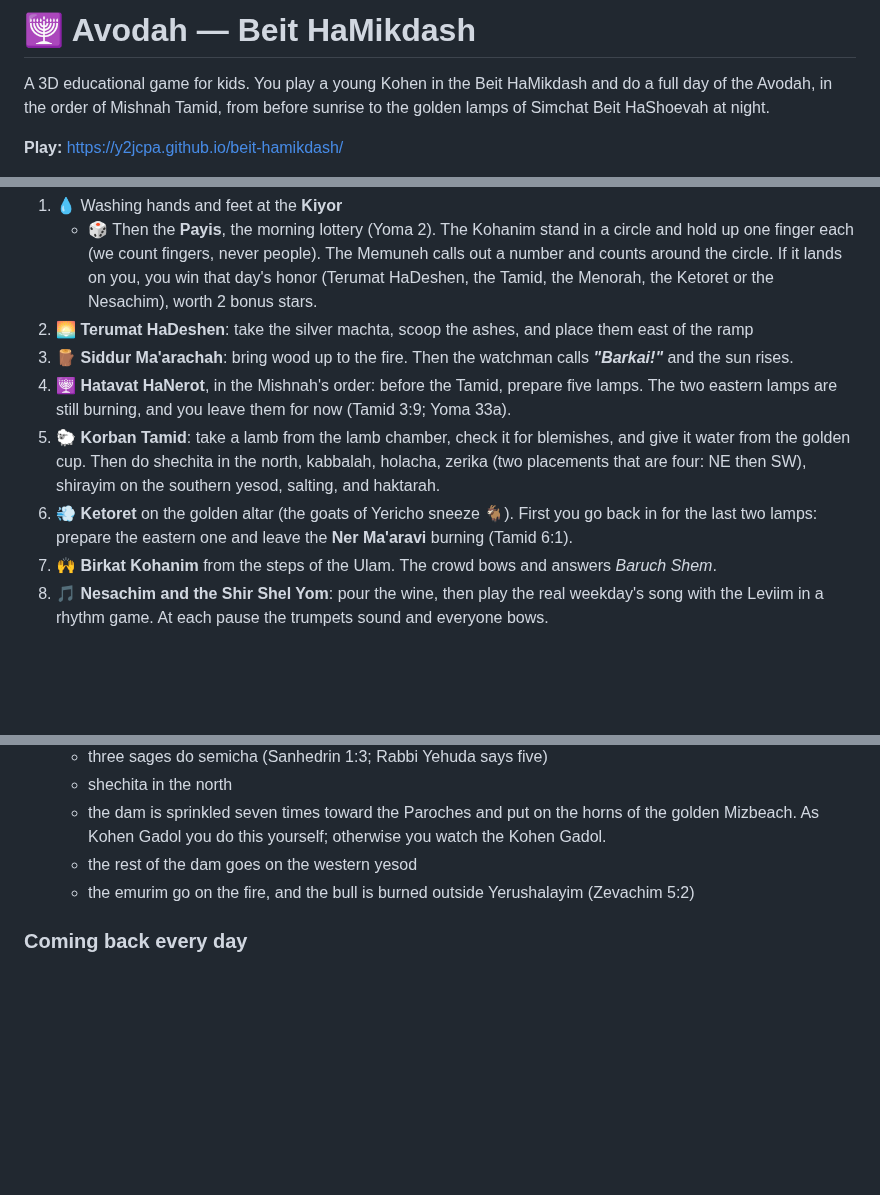
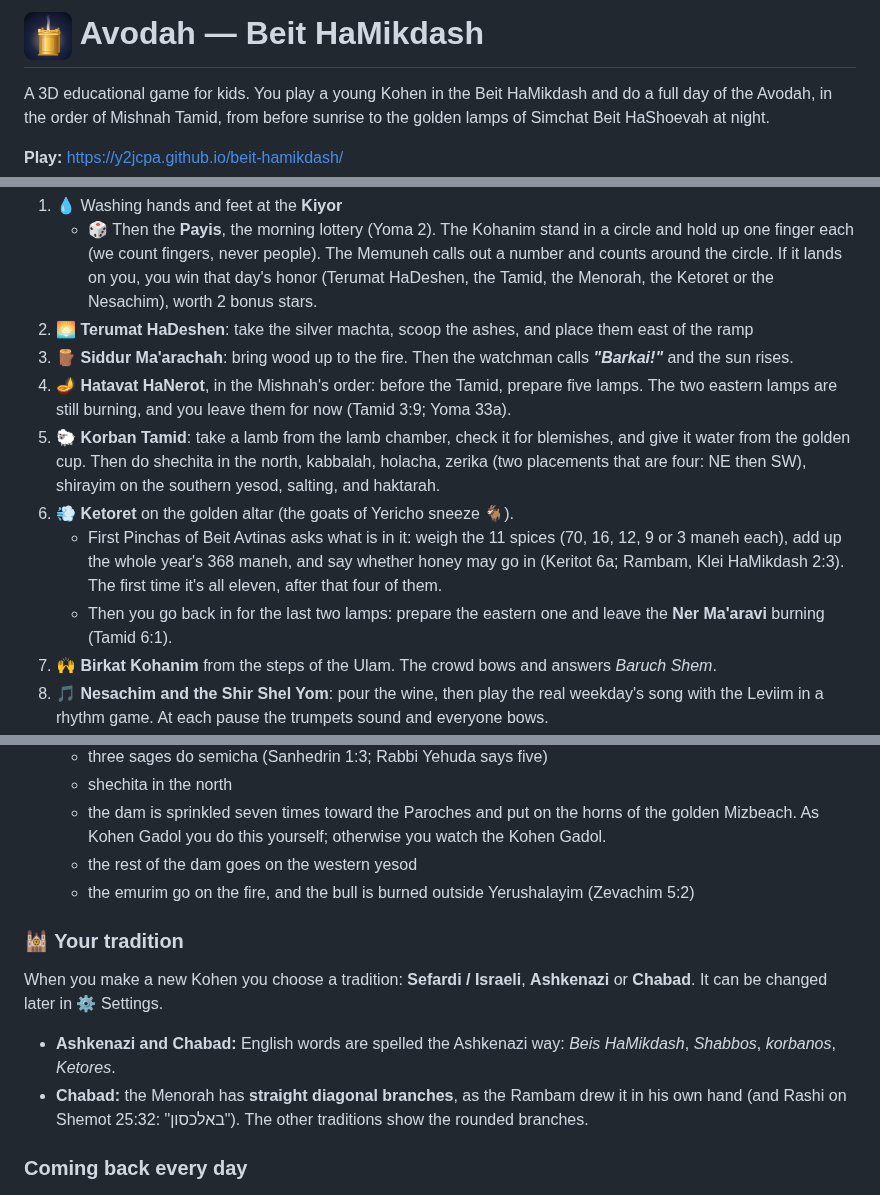
Before and after one commit to Y2JCPA/beit-hamikdash, a Markdown page: README.md, 3 parts joined by grey strips. GitHub-like rendering; pictures changed too: icons/icon-192.png; blank space fills up the shorter version.

```diff
--- a/README.md
+++ b/README.md
@@ -1,4 +1,4 @@
-# 🕎 Avodah — Beit HaMikdash
+# <img src="icons/icon-192.png" width="48" align="top" alt=""> Avodah — Beit HaMikdash
 
 A 3D educational game for kids. You play a young Kohen in the Beit HaMikdash and do a full day of the Avodah, in the order of Mishnah Tamid, from before sunrise to the golden lamps of Simchat Beit HaShoevah at night.
 
@@ -28,9 +28,11 @@ The quests follow Mishnah Tamid, simplified for kids:
    - 🎲 Then the **Payis**, the morning lottery (Yoma 2). The Kohanim stand in a circle and hold up one finger each (we count fingers, never people). The Memuneh calls out a number and counts around the circle. If it lands on you, you win that day's honor (Terumat HaDeshen, the Tamid, the Menorah, the Ketoret or the Nesachim), worth 2 bonus stars.
 2. 🌅 **Terumat HaDeshen**: take the silver machta, scoop the ashes, and place them east of the ramp
 3. 🪵 **Siddur Ma'arachah**: bring wood up to the fire. Then the watchman calls ***"Barkai!"*** and the sun rises.
-4. 🕎 **Hatavat HaNerot**, in the Mishnah's order: before the Tamid, prepare five lamps. The two eastern lamps are still burning, and you leave them for now (Tamid 3:9; Yoma 33a).
+4. 🪔 **Hatavat HaNerot**, in the Mishnah's order: before the Tamid, prepare five lamps. The two eastern lamps are still burning, and you leave them for now (Tamid 3:9; Yoma 33a).
 5. 🐑 **Korban Tamid**: take a lamb from the lamb chamber, check it for blemishes, and give it water from the golden cup. Then do shechita in the north, kabbalah, holacha, zerika (two placements that are four: NE then SW), shirayim on the southern yesod, salting, and haktarah.
-6. 💨 **Ketoret** on the golden altar (the goats of Yericho sneeze 🐐). First you go back in for the last two lamps: prepare the eastern one and leave the **Ner Ma'aravi** burning (Tamid 6:1).
+6. 💨 **Ketoret** on the golden altar (the goats of Yericho sneeze 🐐).
+   - First Pinchas of Beit Avtinas asks what is in it: weigh the 11 spices (70, 16, 12, 9 or 3 maneh each), add up the whole year's 368 maneh, and say whether honey may go in (Keritot 6a; Rambam, Klei HaMikdash 2:3). The first time it's all eleven, after that four of them.
+   - Then you go back in for the last two lamps: prepare the eastern one and leave the **Ner Ma'aravi** burning (Tamid 6:1).
 7. 🙌 **Birkat Kohanim** from the steps of the Ulam. The crowd bows and answers *Baruch Shem*.
 8. 🎵 **Nesachim and the Shir Shel Yom**: pour the wine, then play the real weekday's song with the Leviim in a rhythm game. At each pause the trumpets sound and everyone bows.
 9. 🌙 **On Rosh Chodesh, the Musaf**: count out the right animals (2 bulls, a ram, 7 lambs and a goat), blow the chatzotzrot over the korbanot (Bamidbar 10:10), and bring the parts to the fire.
@@ -68,6 +70,11 @@ Explore and you'll find people in the chambers who need help. A mission can be d
   - the dam is sprinkled seven times toward the Paroches and put on the horns of the golden Mizbeach. As Kohen Gadol you do this yourself; otherwise you watch the Kohen Gadol.
   - the rest of the dam goes on the western yesod
   - the emurim go on the fire, and the bull is burned outside Yerushalayim (Zevachim 5:2)
+
+### 🕍 Your tradition
+When you make a new Kohen you choose a tradition: **Sefardi / Israeli**, **Ashkenazi** or **Chabad**. It can be changed later in ⚙️ Settings.
+- **Ashkenazi and Chabad:** English words are spelled the Ashkenazi way: *Beis HaMikdash*, *Shabbos*, *korbanos*, *Ketores*.
+- **Chabad:** the Menorah has **straight diagonal branches**, as the Rambam drew it in his own hand (and Rashi on Shemot 25:32: "באלכסון"). The other traditions show the rounded branches.
 
 ### Coming back every day
 - **🔥 Esh Tamid.** "The fire on the Mizbeach shall never go out" (Vayikra 6:6). Every day you play, the fire on the Mizbeach grows. Shabbat and Yom Tov never break the streak, and a missed day only makes the fire smaller; it never goes out.
```
Also changed, not shown: other parts of README.md (+1 -1 lines), KNOWN-ISSUES.md (+2 -1 lines), icons/icon-512.png, icons/maskable-512.png, 13 other files.
